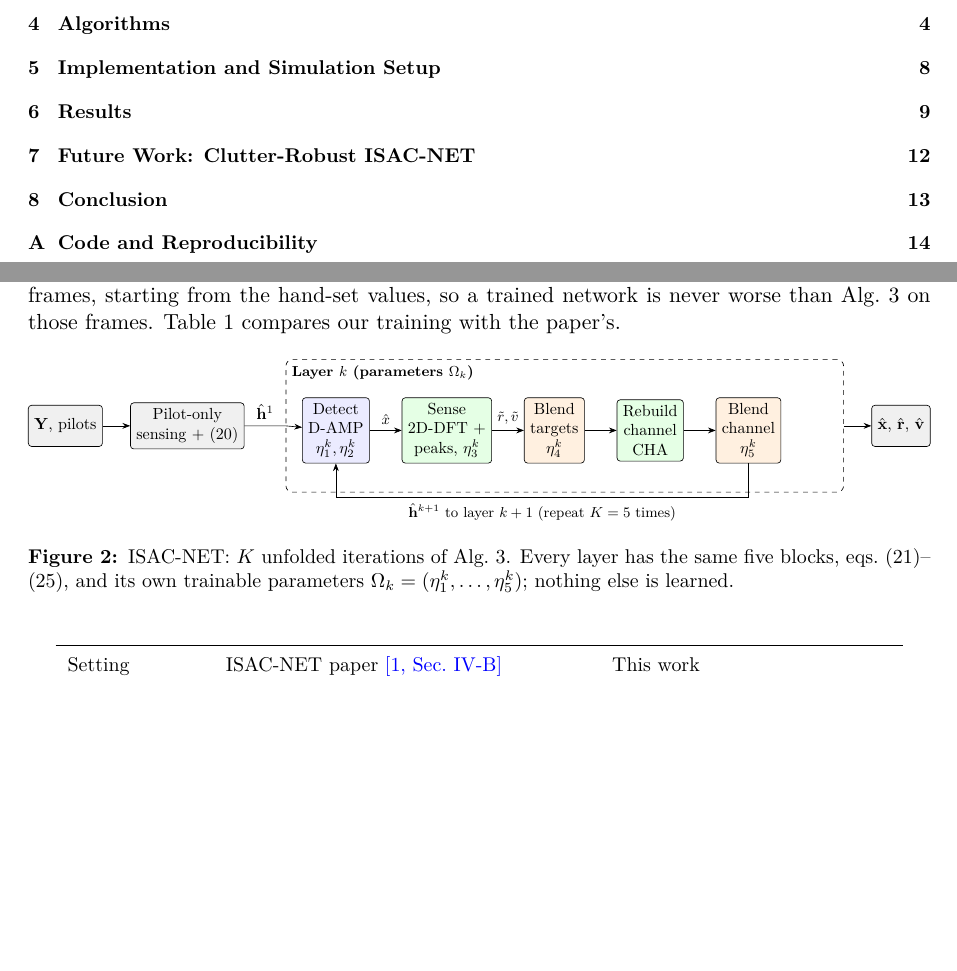
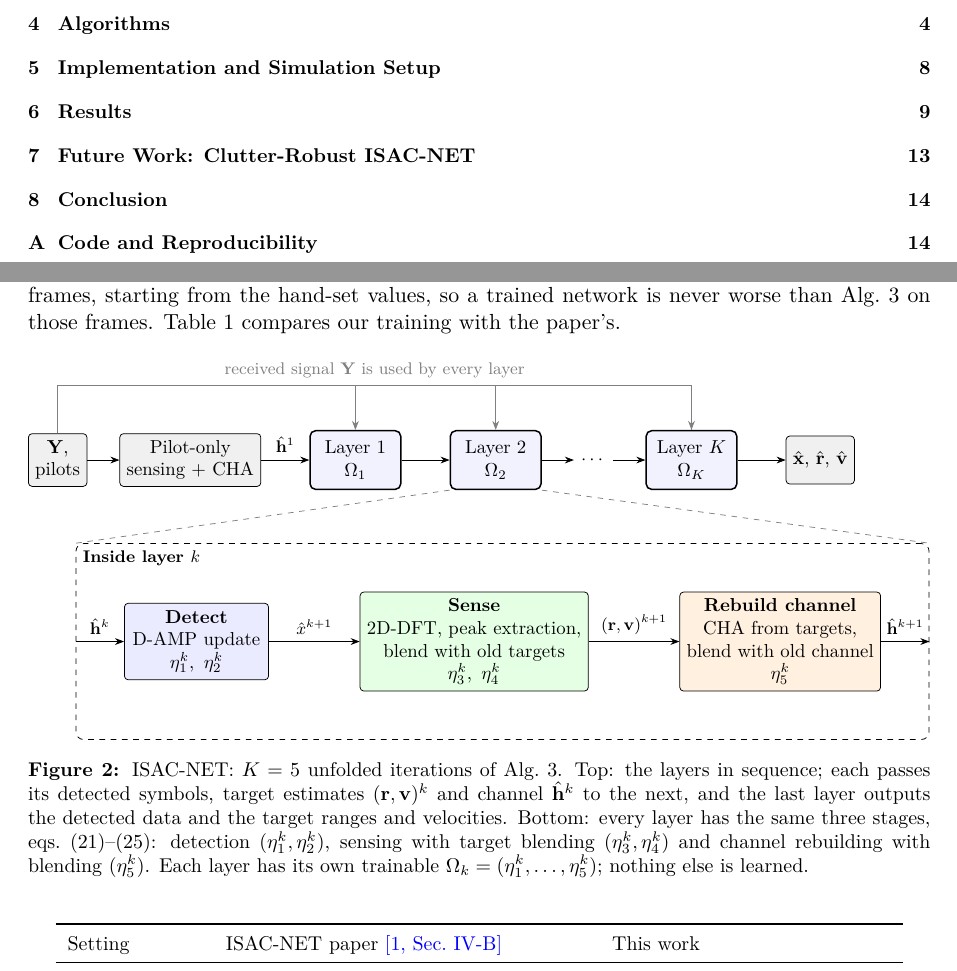
Before and after one commit to Kushal2oo4/isac-net, a LaTeX paper (report/latex/main.tex): two parts of pages 1 and 7 of 14 before the commit and two parts of pages 1 and 7 of 15 after it, joined at a grey line, cut so that both start at the same text, the shorter picture padded with empty space. Compiled offline with pdfLaTeX.

Commit message:
Report: architecture figure shows all layers, three stages per layer
Co-Authored-By: Claude Opus 5.5 <noreply@anthropic.com>
Claude-Session: https://claude.ai/code/session_019VtRNwYi2osjZVMD8yrTEG

```diff
--- a/report/latex/main.tex
+++ b/report/latex/main.tex
@@ -15,7 +15,7 @@
 \usepackage{enumitem}
 \usepackage{float}
 \usepackage{tikz}
-\usetikzlibrary{arrows.meta,positioning,calc}
+\usetikzlibrary{arrows.meta,positioning,calc,fit}
 \usepackage[colorlinks=true, citecolor=blue, linkcolor=black, urlcolor=black]{hyperref}
 \usepackage{xcolor}
 \makeatletter
@@ -295,28 +295,40 @@ where $\mathcal{D}$ is the set of data resource elements (unit-power 16-QAM) and
 \centering
 \resizebox{\linewidth}{!}{\begin{tikzpicture}[>=Stealth, font=\small,
   blk/.style={draw, rounded corners=2pt, minimum height=9mm, align=center, fill=#1},
-  blk/.default=white]
-  % one layer, detailed
-  \node[blk=gray!12] (in) at (0,0) {$\BY$, pilots};
-  \node[blk=gray!12, right=6mm of in] (init) {Pilot-only\\sensing + \eqref{eq:cha}};
-  \node[draw, dashed, rounded corners, minimum width=12.2cm, minimum height=2.9cm, right=9mm of init, xshift=0mm] (lay) {};
-  \node[anchor=north west, font=\footnotesize\bfseries] at (lay.north west) {Layer $k$ (parameters $\Omega_k$)};
-  \node[blk=blue!8] (det) at ([xshift=11mm, yshift=-1mm]lay.west) {Detect\\D-AMP\\$\eta_1^k,\eta_2^k$};
-  \node[blk=green!10, right=7mm of det] (sen) {Sense\\2D-DFT +\\peaks, $\eta_3^k$};
-  \node[blk=orange!12, right=7mm of sen] (brv) {Blend\\targets\\$\eta_4^k$};
-  \node[blk=green!10, right=7mm of brv] (cha) {Rebuild\\channel\\CHA};
-  \node[blk=orange!12, right=7mm of cha] (bh) {Blend\\channel\\$\eta_5^k$};
+  blk/.default=white,
+  lay/.style={draw, thick, rounded corners=3pt, minimum height=11mm, minimum width=17mm, align=center, fill=blue!5}]
+  % ---- top row: all layers ----
+  \node[blk=gray!12] (in) at (0,0) {$\BY$,\\pilots};
+  \node[blk=gray!12, right=6mm of in] (init) {Pilot-only\\sensing + CHA};
+  \node[lay, right=9mm of init] (L1) {Layer 1\\$\Omega_1$};
+  \node[lay, right=9mm of L1] (L2) {Layer 2\\$\Omega_2$};
+  \node[right=6mm of L2] (dots) {$\cdots$};
+  \node[lay, right=6mm of dots] (LK) {Layer $K$\\$\Omega_K$};
+  \node[blk=gray!12, right=9mm of LK] (out) {$\hat{\mathbf x}$, $\hat{\mathbf r}$, $\hat{\mathbf v}$};
   \draw[->] (in)--(init);
-  \draw[->] (init)--node[above]{$\hat{\mathbf h}^1$}(init-|lay.west)--(det);
-  \draw[->] (det)--node[above, font=\footnotesize]{$\hat x$}(sen);
-  \draw[->] (sen)--node[above, font=\footnotesize]{$\tilde r,\tilde v$}(brv);
-  \draw[->] (brv)--(cha);
-  \draw[->] (cha)--(bh);
-  \draw[->] (bh.south) |- ++(0,-0.75) -| node[pos=0.25, below, font=\footnotesize]{$\hat{\mathbf h}^{k+1}$ to layer $k+1$ (repeat $K=5$ times)} (det.south);
-  \node[blk=gray!12, right=6mm of lay] (out) {$\hat{\mathbf x}$, $\hat{\mathbf r}$, $\hat{\mathbf v}$};
-  \draw[->] (lay)--(out);
+  \draw[->] (init)--node[above, font=\footnotesize]{$\hat{\mathbf h}^1$}(L1);
+  \draw[->] (L1)--(L2);
+  \draw[->] (L2)--(dots); \draw[->] (dots)--(LK);
+  \draw[->] (LK)--(out);
+  % Y bus to every layer
+  \draw[gray] (in.north)--++(0,0.9) coordinate (bus) -| (LK.north);
+  \foreach \n in {L1,L2} \draw[->,gray] (\n.north|-bus)--(\n.north);
+  \draw[->,gray] (LK.north|-bus)--(LK.north);
+  \node[gray, font=\footnotesize, above] at ($(bus)!0.5!(LK.north|-bus)$) {received signal $\BY$ is used by every layer};
+  % ---- bottom: inside layer k ----
+  \node[blk=blue!8, minimum width=27mm] (det) at (2.6,-3.4) {\textbf{Detect}\\D-AMP update\\$\eta_1^k,\ \eta_2^k$};
+  \node[blk=green!10, minimum width=33mm, right=17mm of det] (sen) {\textbf{Sense}\\2D-DFT, peak extraction,\\blend with old targets\\$\eta_3^k,\ \eta_4^k$};
+  \node[blk=orange!12, minimum width=33mm, right=17mm of sen] (cha) {\textbf{Rebuild channel}\\CHA from targets,\\blend with old channel\\$\eta_5^k$};
+  \node[draw, dashed, rounded corners, fit=(det)(cha), inner xsep=9mm, inner ysep=9mm] (box) {};
+  \node[anchor=north west, font=\footnotesize\bfseries] at (box.north west) {Inside layer $k$};
+  \draw[dashed, gray] (L2.south west)--(box.north west);
+  \draw[dashed, gray] (L2.south east)--(box.north east);
+  \draw[->] (box.west|-det)--node[above, font=\footnotesize]{$\hat{\mathbf h}^k$}(det);
+  \draw[->] (det)--node[above, font=\footnotesize]{$\hat x^{k+1}$}(sen);
+  \draw[->] (sen)--node[above, font=\footnotesize]{$(\mathbf r,\mathbf v)^{k+1}$}(cha);
+  \draw[->] (cha)--node[above, font=\footnotesize]{$\hat{\mathbf h}^{k+1}$}(cha-|box.east);
 \end{tikzpicture}}
-\caption{ISAC-NET: $K$ unfolded iterations of Alg.~3. Every layer has the same five blocks, eqs.~\eqref{eq:a3det}--\eqref{eq:a3h}, and its own trainable parameters $\Omega_k=(\eta_1^k,\dots,\eta_5^k)$; nothing else is learned.}
+\caption{ISAC-NET: $K=5$ unfolded iterations of Alg.~3. Top: the layers in sequence; each passes its detected symbols, target estimates $(\mathbf r,\mathbf v)^k$ and channel $\hat{\mathbf h}^k$ to the next, and the last layer outputs the detected data and the target ranges and velocities. Bottom: every layer has the same three stages, eqs.~\eqref{eq:a3det}--\eqref{eq:a3h}: detection ($\eta_1^k,\eta_2^k$), sensing with target blending ($\eta_3^k,\eta_4^k$) and channel rebuilding with blending ($\eta_5^k$). Each layer has its own trainable $\Omega_k=(\eta_1^k,\dots,\eta_5^k)$; nothing else is learned.}
 \label{fig:arch}
 \end{figure}
 
```
